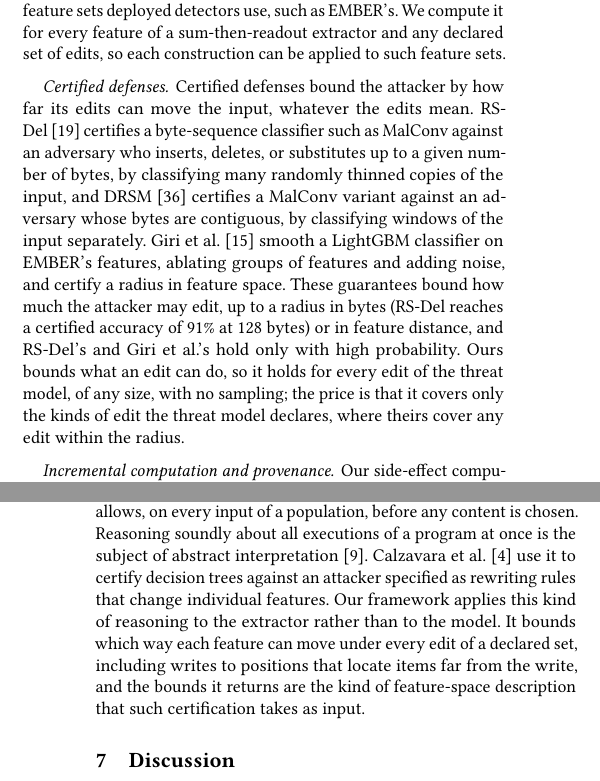
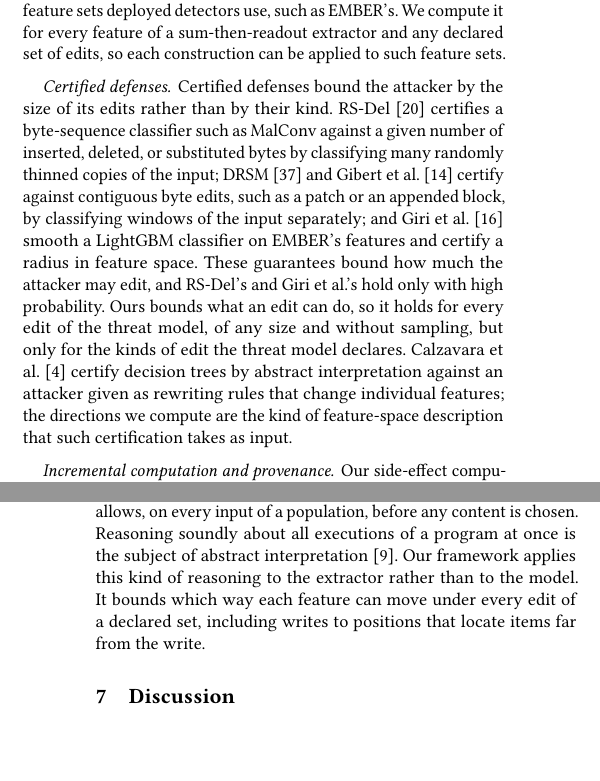
Before and after one commit to lkurlandski/ProvExp, a LaTeX paper (manuscript/main.tex, which reads manuscript/_g_related_work.tex): two parts of the columns of pages 12 and 13 of 19, joined at a grey line, cut so that both start at the same text, the shorter picture padded with empty space. Compiled offline with pdfLaTeX.

Commit message:
Related work: Certified defenses rewritten (size of edits, not kind); Gibert et al. 2023 beside DRSM; Calzavara et al. moved in
Co-Authored-By: Claude Opus 5.5 <noreply@anthropic.com>

```diff
--- a/manuscript/_g_related_work.tex
+++ b/manuscript/_g_related_work.tex
@@ -79,18 +79,17 @@ deployed detectors use, such as EMBER's. We compute it for every feature of a su
 declared set of edits, so each construction can be applied to such feature sets.
 
 \paragraph{Certified defenses}
-Certified defenses bound the attacker by how far its edits can move the input, whatever the edits mean.
-RS-Del~\cite{huang2023rs} certifies a byte-sequence classifier such as MalConv against an adversary who inserts,
-deletes, or substitutes up to a given number of bytes, by classifying many randomly thinned copies of the input, and
-DRSM~\cite{saha2024drsm} certifies a MalConv variant against an adversary whose bytes are contiguous, by classifying
-windows of the input separately. Giri et al.~\cite{giri2026towards} smooth a LightGBM classifier on EMBER's features,
-ablating groups of features and adding noise, and certify a radius in feature space. These guarantees bound how much the
-attacker may edit, up to a radius in bytes (RS-Del reaches a certified accuracy of 91\% at 128 bytes) or in feature
-distance, and RS-Del's and Giri et al.'s hold only with high probability. Ours bounds what an edit can do, so it holds
-for every edit of the threat model, of any size, with no sampling; the price is that it covers only the kinds of edit
-the threat model declares, where theirs cover any edit within the radius.
-% TODO cite (R21): Gibert et al.'s certified detectors (AISec 2023, IEEE Access 2024, as listed by Giri et al.) are not in
-% papers/; papers/gibert2024assessing.pdf is the packing study (main.bib: gibert2025assessing), not these.
+Certified defenses bound the attacker by the size of its edits rather than by their kind.
+RS-Del~\cite{huang2023rs} certifies a byte-sequence classifier such as MalConv against a given number of inserted,
+deleted, or substituted bytes by classifying many randomly thinned copies of the input; DRSM~\cite{saha2024drsm} and
+Gibert et al.~\cite{gibert2023certified} certify against contiguous byte edits, such as a patch or an appended block, by
+classifying windows of the input separately; and Giri et al.~\cite{giri2026towards} smooth a LightGBM classifier on
+EMBER's features and certify a radius in feature space. These guarantees bound how much the attacker may edit, and
+RS-Del's and Giri et al.'s hold only with high probability. Ours bounds what an edit can do, so it holds for every edit
+of the threat model, of any size and without sampling, but only for the kinds of edit the threat model declares.
+Calzavara et al.~\cite{calzavara2020certifying} certify decision trees by abstract interpretation against an attacker
+given as rewriting rules that change individual features; the directions we compute are the kind of feature-space
+description that such certification takes as input.
 
 \paragraph{Incremental computation and provenance}
 Our side-effect computation uses machinery from databases and programming languages, fields that have long asked how a
@@ -105,8 +104,6 @@ the strings and windows it overlaps, unless it lands on a position the parser re
 techniques updates the output after one edit that has been made. A defender does not know the attacker's edit, and asks
 instead about every edit the threat model allows, on every input of a population, before any content is chosen.
 Reasoning soundly about all executions of a program at once is the subject of abstract
-interpretation~\cite{cousot1977abstract}. Calzavara et al.~\cite{calzavara2020certifying} use it to certify decision
-trees against an attacker specified as rewriting rules that change individual features. Our framework applies this kind
+interpretation~\cite{cousot1977abstract}. Our framework applies this kind
 of reasoning to the extractor rather than to the model. It bounds which way each feature can move under every edit of a
-declared set, including writes to positions that locate items far from the write, and the bounds it returns are the
-kind of feature-space description that such certification takes as input.
+declared set, including writes to positions that locate items far from the write.
```
Also changed, not shown: manuscript/main.bib (+8 -0 lines).
